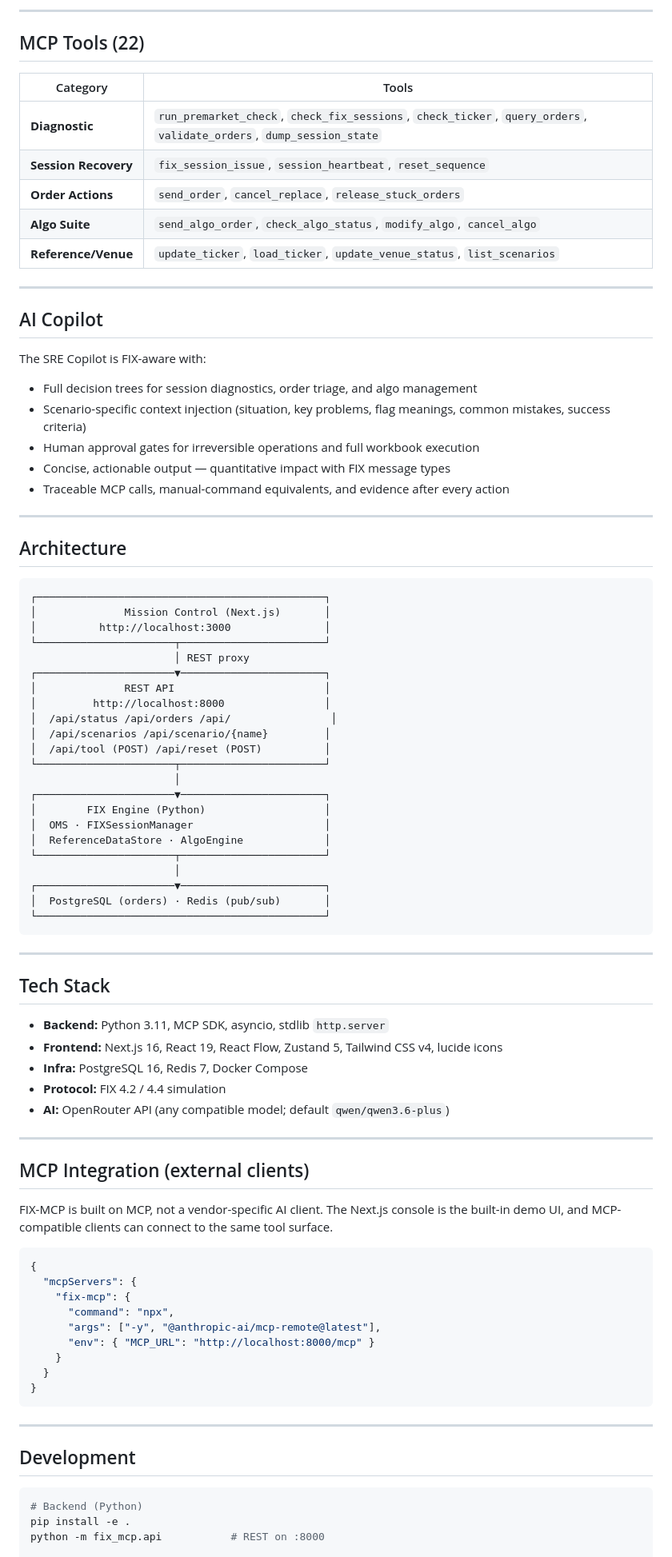
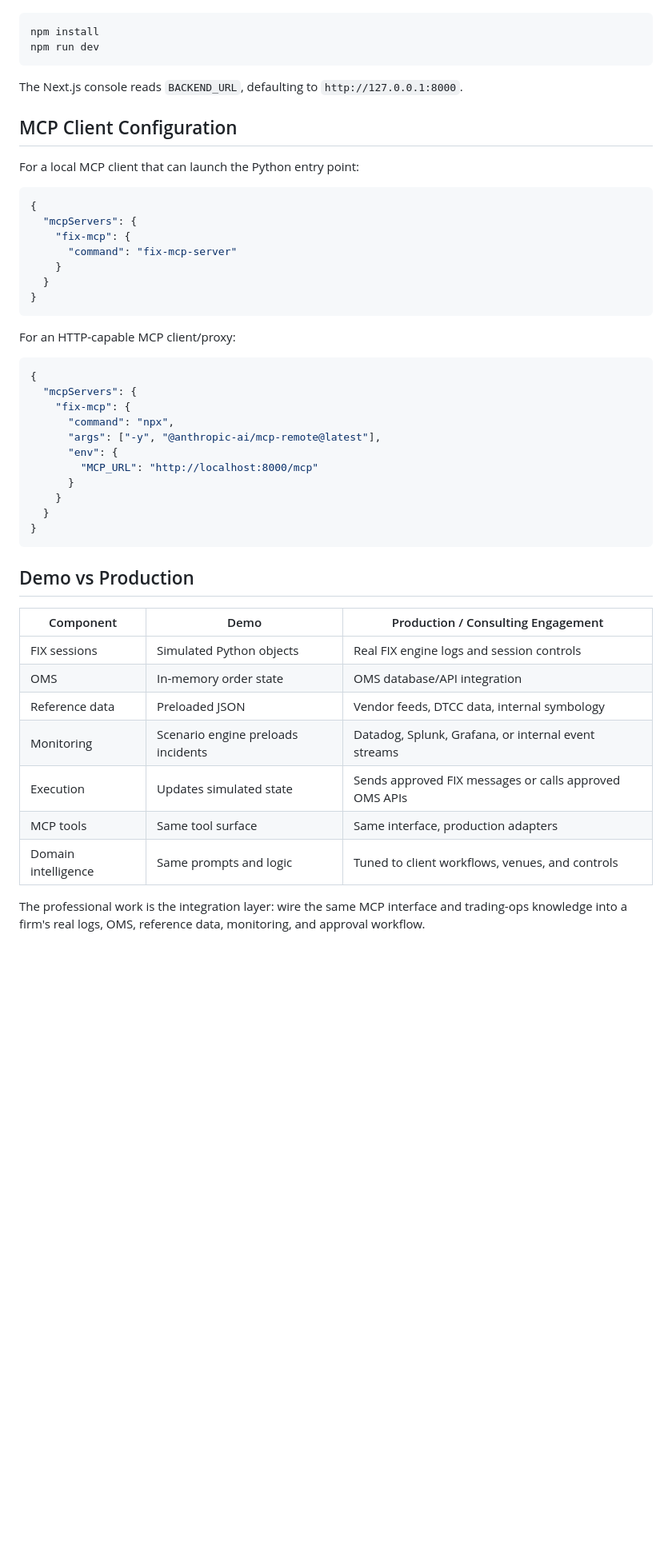
Before and after one commit to henryurlo/fix-mcp-server, a Markdown page: README.md, the part around the change printed below. Shown: that part at 80% size. GitHub-like rendering; blank space fills up the shorter version.

````diff
--- a/README.md
+++ b/README.md
@@ -110,70 +103,25 @@ Mission Control is the professional demo surface.
----
-
-## MCP Tools (22)
-
-| Category | Tools |
-|----------|-------|
-| **Diagnostic** | `run_premarket_check`, `check_fix_sessions`, `check_ticker`, `query_orders`, `validate_orders`, `dump_session_state` |
-| **Session Recovery** | `fix_session_issue`, `session_heartbeat`, `reset_sequence` |
-| **Order Actions** | `send_order`, `cancel_replace`, `release_stuck_orders` |
-| **Algo Suite** | `send_algo_order`, `check_algo_status`, `modify_algo`, `cancel_algo` |
-| **Reference/Venue** | `update_ticker`, `load_ticker`, `update_venue_status`, `list_scenarios` |
-
----
-
-## AI Copilot
-
-The SRE Copilot is FIX-aware with:
-- Full decision trees for session diagnostics, order triage, and algo management
-- Scenario-specific context injection (situation, key problems, flag meanings, common mistakes, success criteria)
-- Human approval gates for irreversible operations and full workbook execution
-- Concise, actionable output — quantitative impact with FIX message types
-- Traceable MCP calls, manual-command equivalents, and evidence after every action
-
----
-
-## Architecture
-
-```
-┌──────────────────────────────────────────────┐
-│              Mission Control (Next.js)       │
-│          http://localhost:3000               │
-└──────────────────────┬───────────────────────┘
-                       │ REST proxy
-┌──────────────────────▼───────────────────────┐
-│              REST API                        │
-│         http://localhost:8000                │
-│  /api/status /api/orders /api/                │
-│  /api/scenarios /api/scenario/{name}         │
-│  /api/tool (POST) /api/reset (POST)          │
-└──────────────────────┬───────────────────────┘
-                       │
-┌──────────────────────▼───────────────────────┐
-│        FIX Engine (Python)                   │
-│  OMS · FIXSessionManager                     │
-│  ReferenceDataStore · AlgoEngine             │
-└──────────────────────┬───────────────────────┘
-                       │
-┌──────────────────────▼───────────────────────┐
-│  PostgreSQL (orders) · Redis (pub/sub)       │
-└──────────────────────────────────────────────┘
+```bash
+npm install
+npm run dev
 ```
 
----
+The Next.js console reads `BACKEND_URL`, defaulting to `http://127.0.0.1:8000`.
 
-## Tech Stack
+## MCP Client Configuration
 
-- **Backend:** Python 3.11, MCP SDK, asyncio, stdlib `http.server`
-- **Frontend:** Next.js 16, React 19, React Flow, Zustand 5, Tailwind CSS v4, lucide icons
-- **Infra:** PostgreSQL 16, Redis 7, Docker Compose
-- **Protocol:** FIX 4.2 / 4.4 simulation
-- **AI:** OpenRouter API (any compatible model; default `qwen/qwen3.6-plus`)
+For a local MCP client that can launch the Python entry point:
 
----
+```json
+{
+  "mcpServers": {
+    "fix-mcp": {
+      "command": "fix-mcp-server"
+    }
+  }
+}
+```
 
-## MCP Integration (external clients)
-
-FIX-MCP is built on MCP, not a vendor-specific AI client. The Next.js console is the built-in demo UI, and MCP-compatible clients can connect to the same tool surface.
+For an HTTP-capable MCP client/proxy:
 
 ```json
 {
@@ -181,18 +129,25 @@ FIX-MCP is built on MCP, not a vendor-specific AI client. The Next.js console is
     "fix-mcp": {
       "command": "npx",
       "args": ["-y", "@anthropic-ai/mcp-remote@latest"],
-      "env": { "MCP_URL": "http://localhost:8000/mcp" }
+      "env": {
+        "MCP_URL": "http://localhost:8000/mcp"
+      }
     }
   }
 }
 ```
 
----
+## Demo vs Production
 
-## Development
+| Component | Demo | Production / Consulting Engagement |
+|---|---|---|
+| FIX sessions | Simulated Python objects | Real FIX engine logs and session controls |
+| OMS | In-memory order state | OMS database/API integration |
+| Reference data | Preloaded JSON | Vendor feeds, DTCC data, internal symbology |
+| Monitoring | Scenario engine preloads incidents | Datadog, Splunk, Grafana, or internal event streams |
+| Execution | Updates simulated state | Sends approved FIX messages or calls approved OMS APIs |
+| MCP tools | Same tool surface | Same interface, production adapters |
+| Domain intelligence | Same prompts and logic | Tuned to client workflows, venues, and controls |
 
-```bash
-# Backend (Python)
-pip install -e .
-python -m fix_mcp.api           # REST on :8000
+The professional work is the integration layer: wire the same MCP interface and trading-ops knowledge into a firm's real logs, OMS, reference data, monitoring, and approval workflow.
 
````
Also changed, not shown: other parts of README.md (+90 -86 lines), CHANGELOG.md (added, +12 -0 lines), docs/launch-package.md (added, +72 -0 lines), docs/img/dashboard-demo.png (added), 1 other file.
